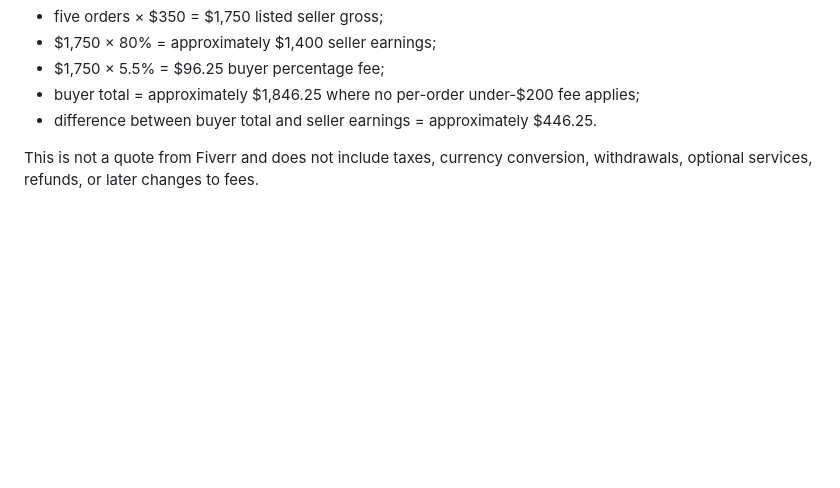
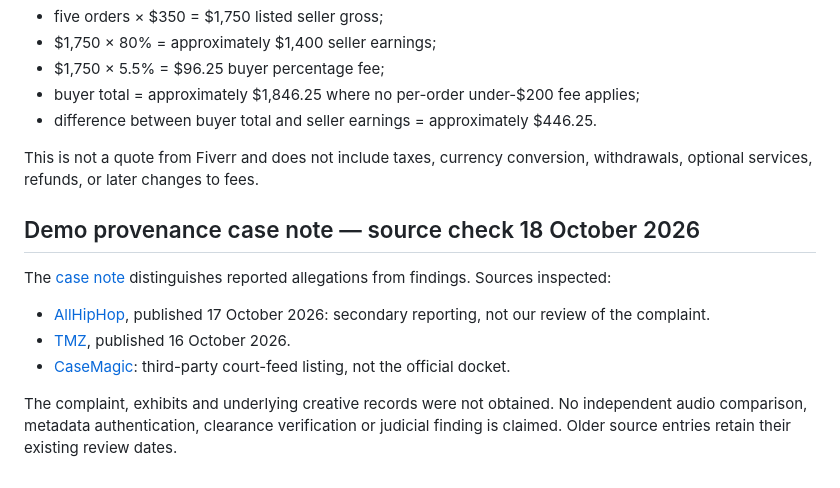
Before and after one commit to ibloud/50-ways-to-leave-another, a Markdown page: SOURCES.md, the part around the change. GitHub-like rendering; blank space fills up the shorter version.

Commit message:
Add dated demo provenance research note

```diff
--- a/SOURCES.md
+++ b/SOURCES.md
@@ -36,3 +36,14 @@ The Fiverr comparison in `docs/charlie-offer.md` is an illustrative calculation
 - difference between buyer total and seller earnings = approximately $446.25.
 
 This is not a quote from Fiverr and does not include taxes, currency conversion, withdrawals, optional services, refunds, or later changes to fees.
+
+
+## Demo provenance case note — source check 18 October 2026
+
+The [case note](research/demo-authorship-dispute.html) distinguishes reported allegations from findings. Sources inspected:
+
+- [AllHipHop](https://allhiphop.com/news/drake-sued-over-janice-stfu-by-songwriter-behind-beyonces-heated/), published 17 October 2026: secondary reporting, not our review of the complaint.
+- [TMZ](https://www.tmz.com/2026/10/16/drake-responds-to-lawsuit-over-janice-stfu/), published 16 October 2026.
+- [CaseMagic](https://www.casemagic.ai/case/cacd/2-26-cv-12115): third-party court-feed listing, not the official docket.
+
+The complaint, exhibits and underlying creative records were not obtained. No independent audio comparison, metadata authentication, clearance verification or judicial finding is claimed. Older source entries retain their existing review dates.
```
